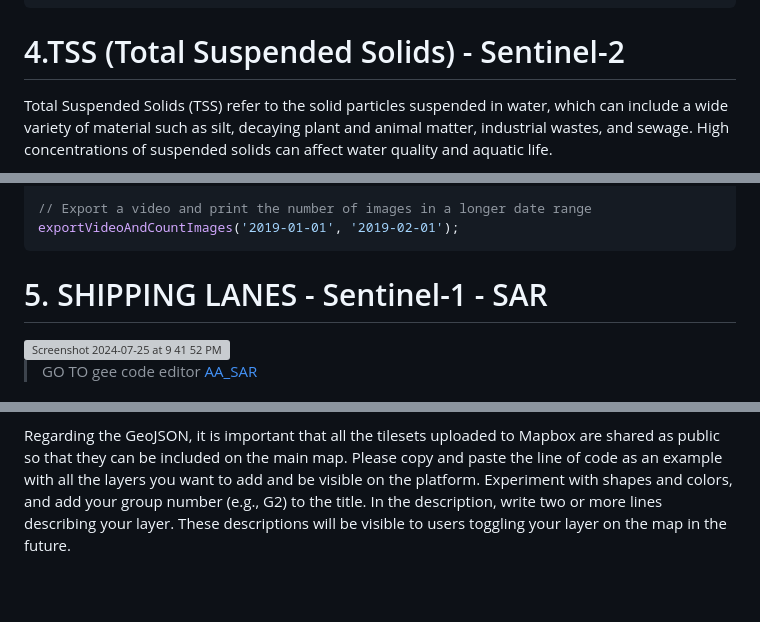
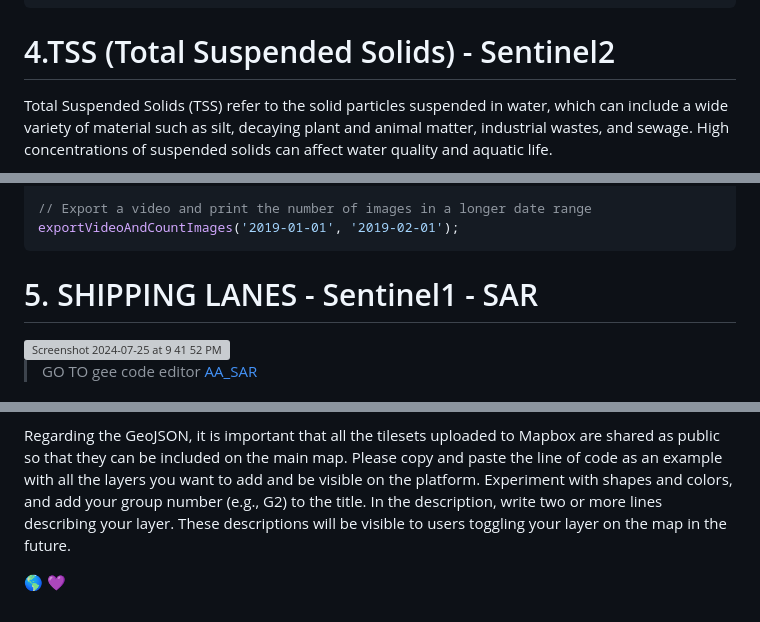
Before and after one commit to luciarebolino/AA_Geobodies_Web, a Markdown page: README.md, 3 parts joined by grey strips. Drawn GitHub-style; blank space fills up the shorter version; grey boxes are pictures that could not be loaded.

````diff
--- a/README.md
+++ b/README.md
@@ -594,7 +594,7 @@ Export.image.toDrive({
 });
 ```
 
-# 4.TSS (Total Suspended Solids) - Sentinel-2
+# 4.TSS (Total Suspended Solids) - Sentinel2
 
 Total Suspended Solids (TSS) refer to the solid particles suspended in water, which can include a wide variety of material such as silt, decaying plant and animal matter, industrial wastes, and sewage. High concentrations of suspended solids can affect water quality and aquatic life.
 
@@ -761,7 +761,7 @@ createMosaic('2019-10-31', '2020-01-21');
 exportVideoAndCountImages('2019-01-01', '2019-02-01');
 ```
 
-# 5. SHIPPING LANES - Sentinel-1 - SAR
+# 5. SHIPPING LANES - Sentinel1 - SAR
 
 <img width="1529" alt="Screenshot 2024-07-25 at 9 41 52 PM" src="https://github.com/user-attachments/assets/50d4dc88-4b5a-435d-97ea-aa3b46ae55bd">
 
@@ -850,3 +850,6 @@ Every video or timelapse exported from Google Earth Engine (GEE) will be saved a
 Feel free to test different areas—smaller or larger, with multiple palettes and varying time frames. The idea is to populate the lagoon and the area surrounding Venice with as many video indexes as possible.
 
 Regarding the GeoJSON, it is important that all the tilesets uploaded to Mapbox are shared as public so that they can be included on the main map. Please copy and paste the line of code as an example with all the layers you want to add and be visible on the platform. Experiment with shapes and colors, and add your group number (e.g., G2) to the title. In the description, write two or more lines describing your layer. These descriptions will be visible to users toggling your layer on the map in the future.
+
+:earth_americas:
+:purple_heart:
````
Also changed, not shown: other parts of README.md (+3 -3 lines).
